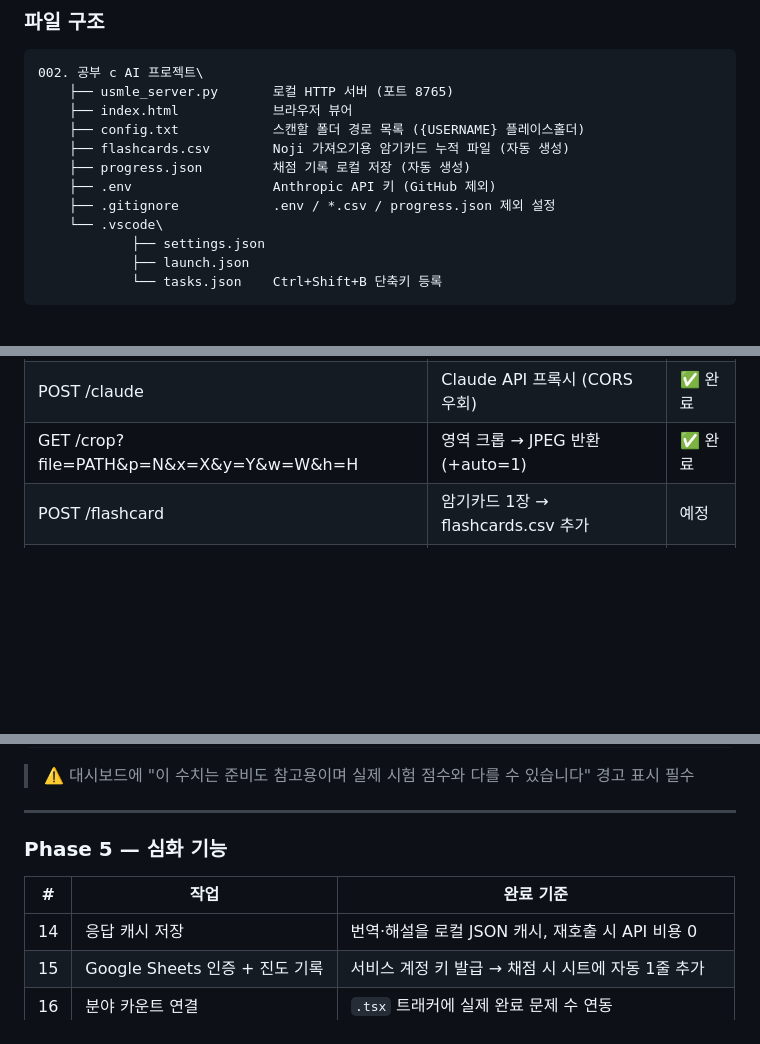
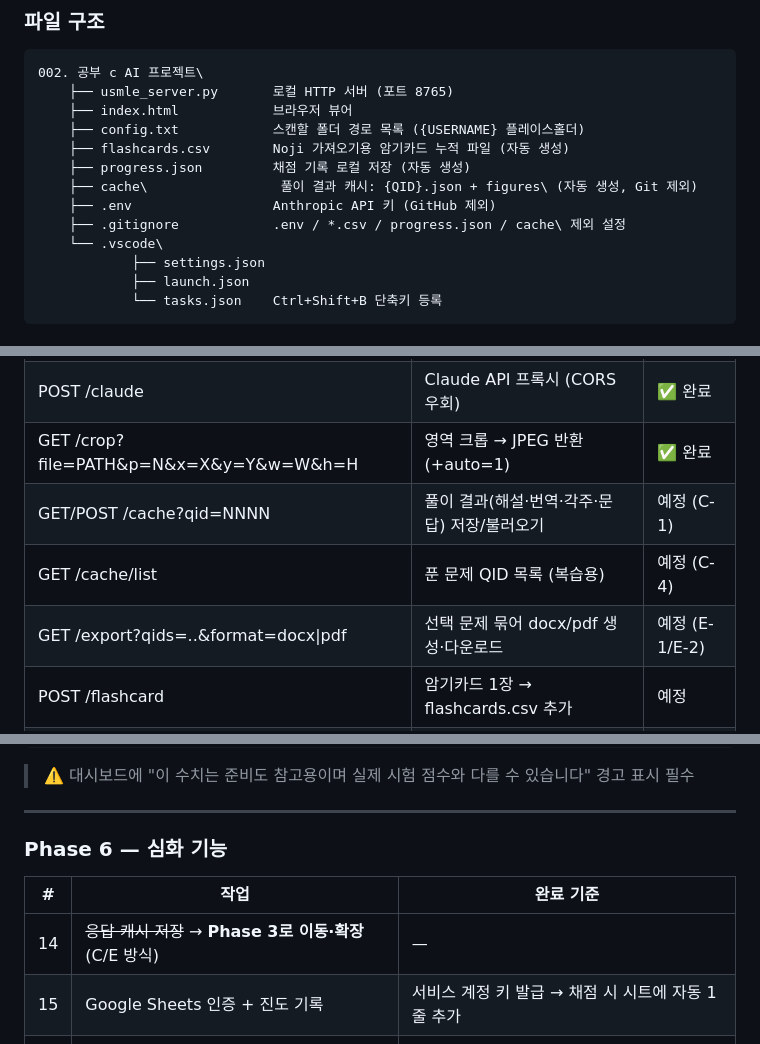
Before and after one commit to goddesschy/usmle-study, a Markdown page: SYSTEM_ARCHITECTURE.md, 3 parts joined by grey strips. GitHub-like rendering; blank space fills up the shorter version.

```diff
--- a/SYSTEM_ARCHITECTURE.md
+++ b/SYSTEM_ARCHITECTURE.md
@@ -13,8 +13,9 @@
     ├── config.txt            스캔할 폴더 경로 목록 ({USERNAME} 플레이스홀더)
     ├── flashcards.csv        Noji 가져오기용 암기카드 누적 파일 (자동 생성)
     ├── progress.json         채점 기록 로컬 저장 (자동 생성)
+    ├── cache\                 풀이 결과 캐시: {QID}.json + figures\ (자동 생성, Git 제외)
     ├── .env                  Anthropic API 키 (GitHub 제외)
-    ├── .gitignore            .env / *.csv / progress.json 제외 설정
+    ├── .gitignore            .env / *.csv / progress.json / cache\ 제외 설정
     └── .vscode\
             ├── settings.json
             ├── launch.json
@@ -53,6 +54,9 @@ Claude API 프록시       flashcards.csv 저장    progress.json 집계
 | GET /page?file=PATH&p=N | N번째 페이지 JPEG | ✅ 완료 |
 | POST /claude | Claude API 프록시 (CORS 우회) | ✅ 완료 |
 | GET /crop?file=PATH&p=N&x=X&y=Y&w=W&h=H | 영역 크롭 → JPEG 반환 (+auto=1) | ✅ 완료 |
+| GET/POST /cache?qid=NNNN | 풀이 결과(해설·번역·각주·문답) 저장/불러오기 | 예정 (C-1) |
+| GET /cache/list | 푼 문제 QID 목록 (복습용) | 예정 (C-4) |
+| GET /export?qids=..&format=docx\|pdf | 선택 문제 묶어 docx/pdf 생성·다운로드 | 예정 (E-1/E-2) |
 | POST /flashcard | 암기카드 1장 → flashcards.csv 추가 | 예정 |
 | GET /flashcards.csv | CSV 다운로드 (Noji 가져오기용) | 예정 |
 | GET /stats | 전체 진도·통계 JSON 반환 | 예정 |
@@ -211,11 +254,11 @@ git pull                                              # 병원
 
 ---
 
-### Phase 5 — 심화 기능
+### Phase 6 — 심화 기능
 
 | # | 작업 | 완료 기준 |
 |---|---|---|
-| 14 | 응답 캐시 저장 | 번역·해설을 로컬 JSON 캐시, 재호출 시 API 비용 0 |
+| 14 | ~~응답 캐시 저장~~ → **Phase 3로 이동·확장** (C/E 방식) | — |
 | 15 | Google Sheets 인증 + 진도 기록 | 서비스 계정 키 발급 → 채점 시 시트에 자동 1줄 추가 |
 | 16 | 분야 카운트 연결 | `.tsx` 트래커에 실제 완료 문제 수 연동 |
 | 17 | 오답 유사문제 생성 | 오답 1건 → Claude가 비슷한 구조의 새 문제 1개 생성 |
```
Also changed, not shown: other parts of SYSTEM_ARCHITECTURE.md (+41 -2 lines).
